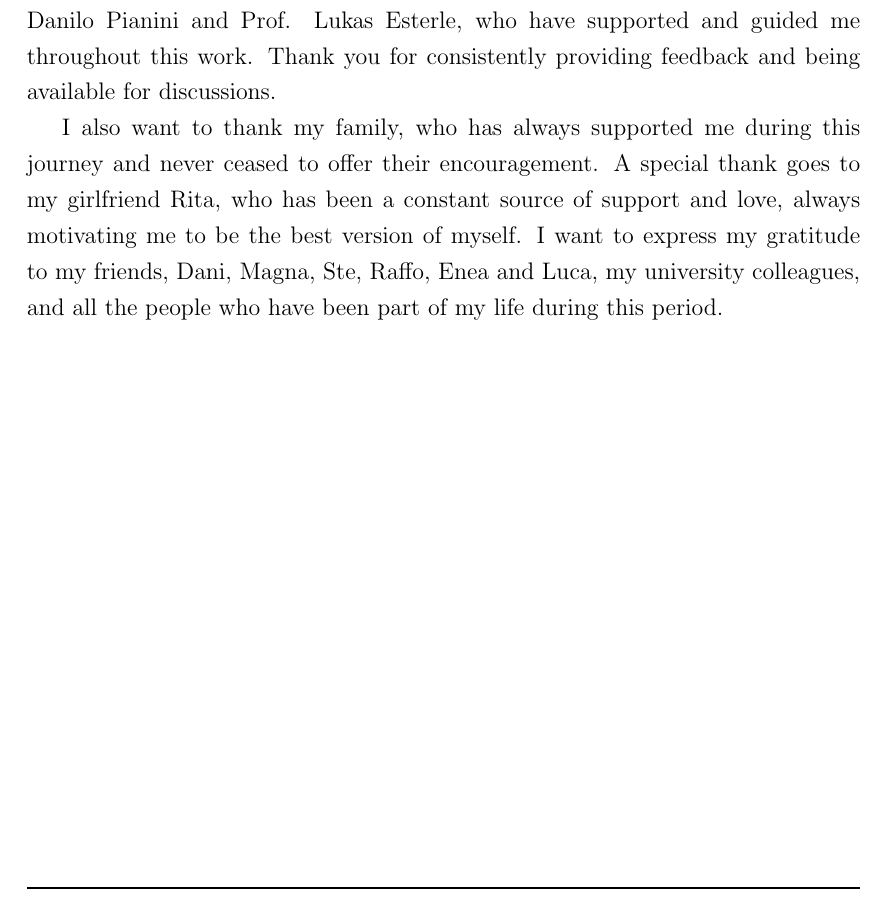
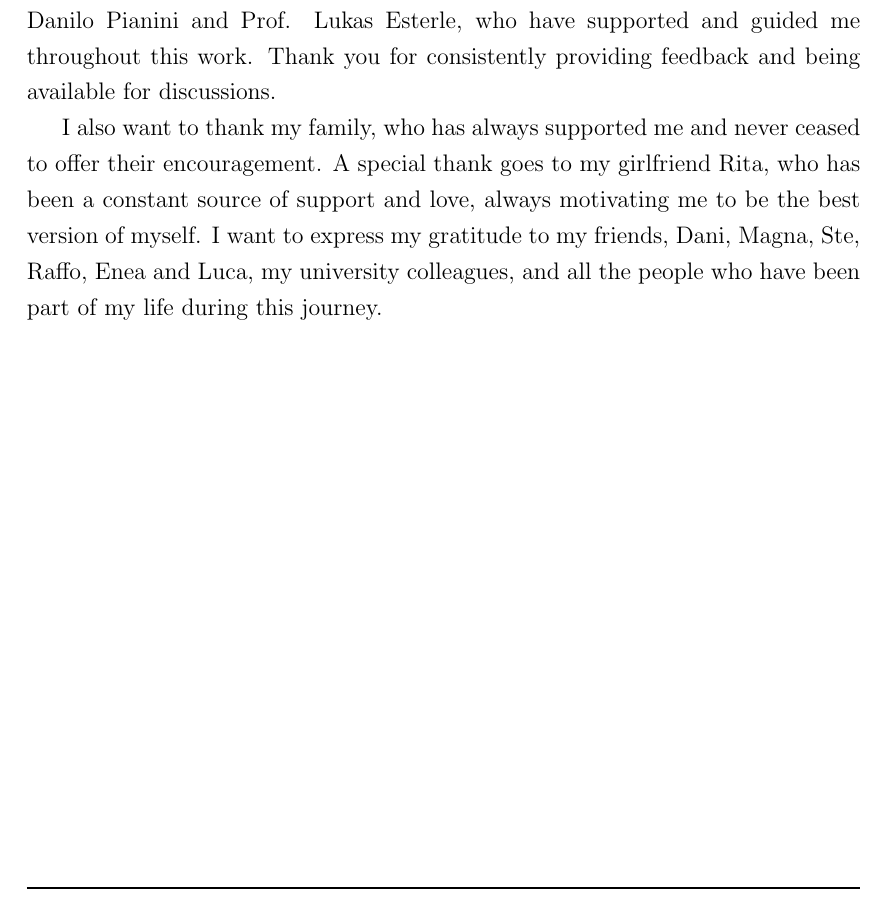
Before and after one commit to PaoloPenazzi/master-thesis, a LaTeX thesis (main.tex): part of page 63 of 63, cut so that both start at the same text. Compiled offline with pdfLaTeX.

Commit message:
fix: fix a typo in acknowledgements

```diff
--- a/main.tex
+++ b/main.tex
@@ -1224,9 +1224,9 @@ This section will provide a list of possible future works that could be done.
 First and foremost, I would like to express my gratitude to my supervisors, Prof. Danilo Pianini and Prof. Lukas Esterle, who have supported and guided me throughout this work.
 Thank you for consistently providing feedback and being available for discussions.
 
-I also want to thank my family, who has always supported me during this journey and never ceased to offer their encouragement.
+I also want to thank my family, who has always supported me and never ceased to offer their encouragement.
 A special thank goes to my girlfriend Rita, who has been a constant source of support and love, always motivating me to be the best version of myself.
-I want to express my gratitude to my friends, Dani, Magna, Ste, Raffo, Enea and Luca, my university colleagues, and all the people who have been part of my life during this period.
+I want to express my gratitude to my friends, Dani, Magna, Ste, Raffo, Enea and Luca, my university colleagues, and all the people who have been part of my life during this journey.
 \end{acknowledgements}
 
 \end{document}
```
